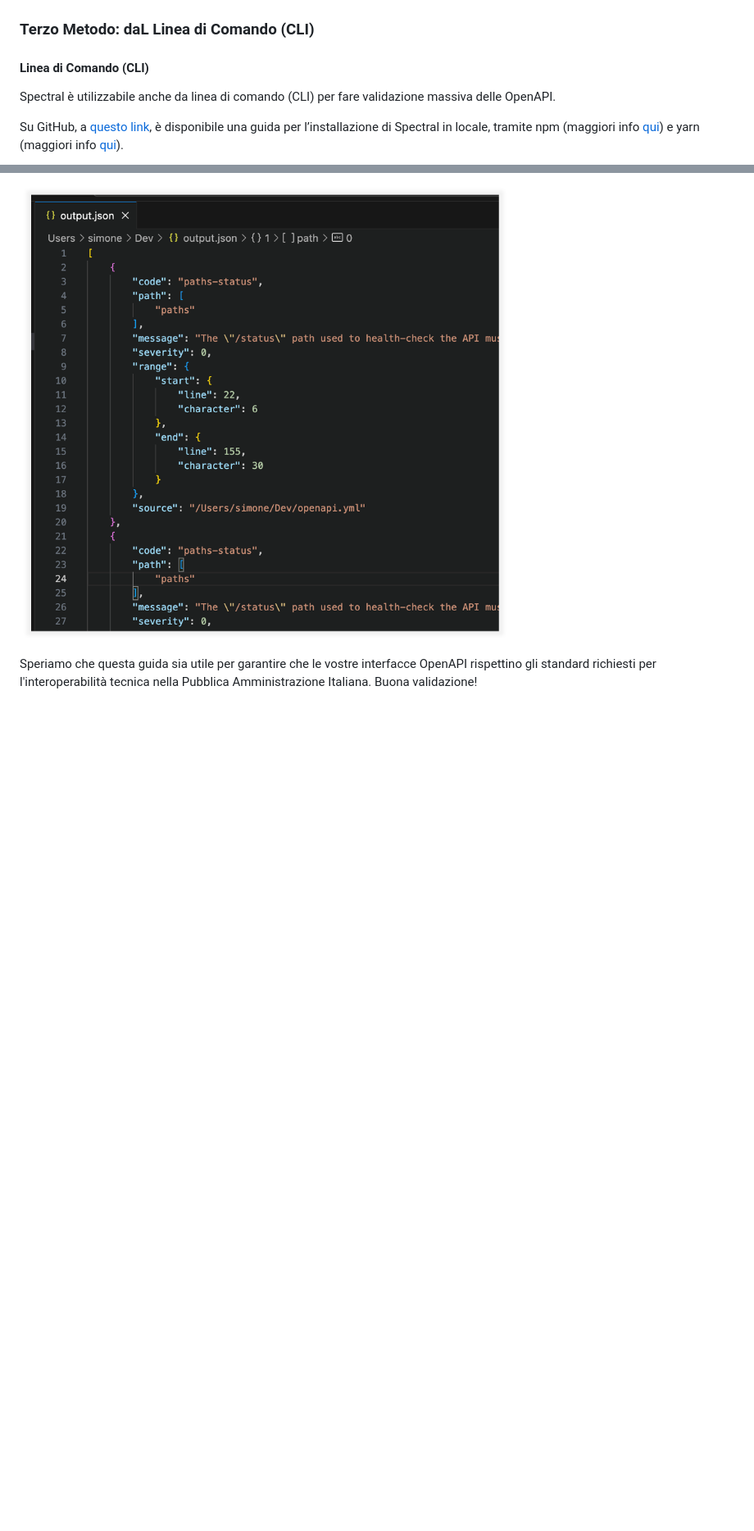
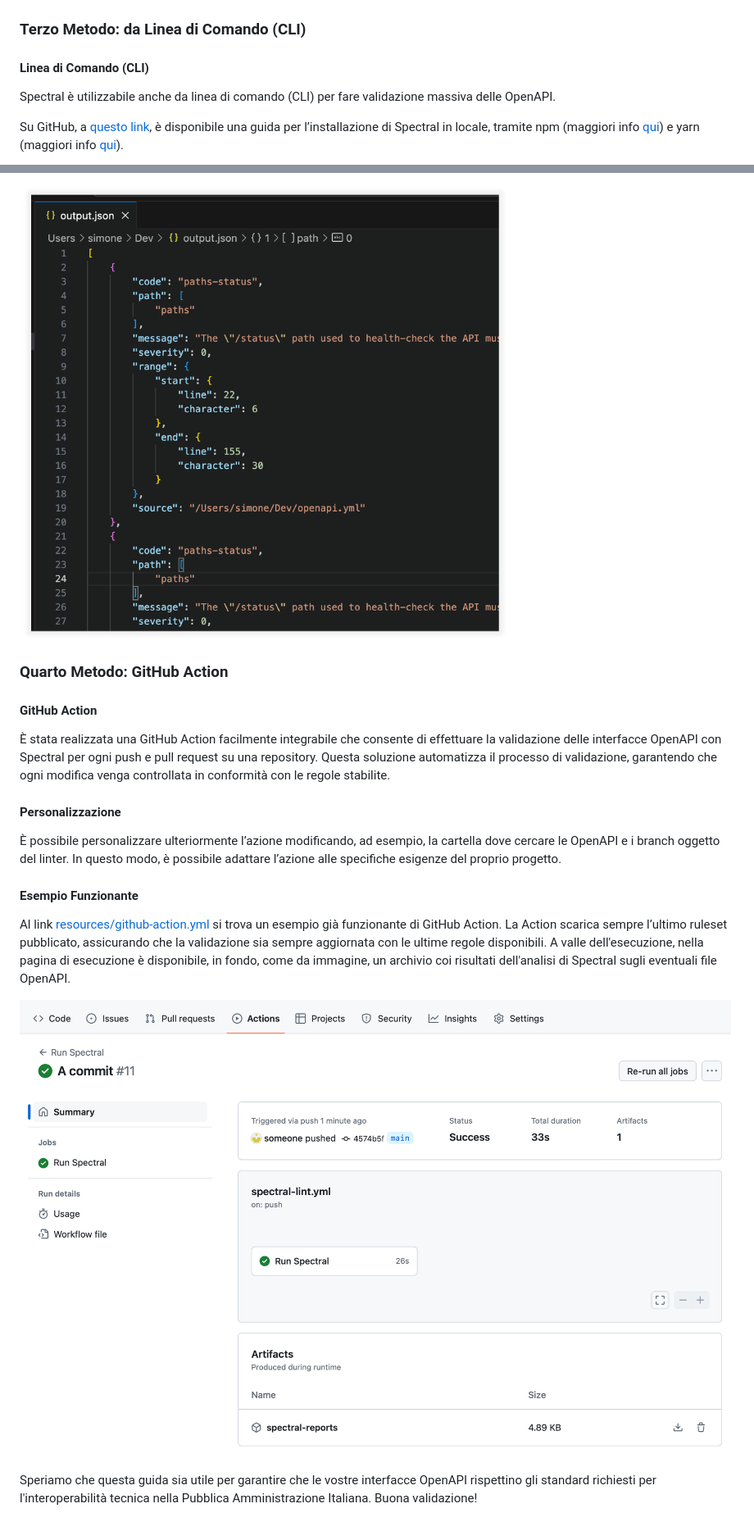
Before and after one commit to italia/api-oas-checker-rules, a Markdown page: README.md, 2 parts joined by grey strips. Shown at 82% size. GitHub-like rendering; pictures changed too: resources/img/github1.png (added); blank space fills up the shorter version.

Commit message:
Aggiunto supporto alla validazione con GitHub Action

```diff
--- a/README.md
+++ b/README.md
@@ -61,7 +68,7 @@ L’estensione segnala in tempo reale gli errori e i warning rilevati nei file O
 
 ![Funzionamento su VS Code](resources/img/extension3.png)
 
-### Terzo Metodo: daL Linea di Comando (CLI)
+### Terzo Metodo: da Linea di Comando (CLI)
 
 #### Linea di Comando (CLI)
 
@@ -93,5 +100,20 @@ Nel file di output, in formato JSON, è presente la lista di tutte le occorrenze
 
 ![Recupero del tool](resources/img/cli3.png)
 
+### Quarto Metodo: GitHub Action
+
+#### GitHub Action
+
+È stata realizzata una GitHub Action facilmente integrabile che consente di effettuare la validazione delle interfacce OpenAPI con Spectral per ogni push e pull request su una repository. Questa soluzione automatizza il processo di validazione, garantendo che ogni modifica venga controllata in conformità con le regole stabilite.
+
+#### Personalizzazione
+
+È possibile personalizzare ulteriormente l’azione modificando, ad esempio, la cartella dove cercare le OpenAPI e i branch oggetto del linter. In questo modo, è possibile adattare l’azione alle specifiche esigenze del proprio progetto.
+
+#### Esempio Funzionante
+
+Al link [resources/github-action.yml](resources/github-action.yml) si trova un esempio già funzionante di GitHub Action. La Action scarica sempre l’ultimo ruleset pubblicato, assicurando che la validazione sia sempre aggiornata con le ultime regole disponibili. A valle dell'esecuzione, nella pagina di esecuzione è disponibile, in fondo, come da immagine, un archivio coi risultati dell'analisi di Spectral sugli eventuali file OpenAPI.
+
+![Esempio su GitHub nella sezione Action](resources/img/github1.png)
 
 Speriamo che questa guida sia utile per garantire che le vostre interfacce OpenAPI rispettino gli standard richiesti per l'interoperabilità tecnica nella Pubblica Amministrazione Italiana. Buona validazione!
```
Also changed, not shown: other parts of README.md (+7 -0 lines), README_EN.md (+24 -1 lines), 1 other file.
